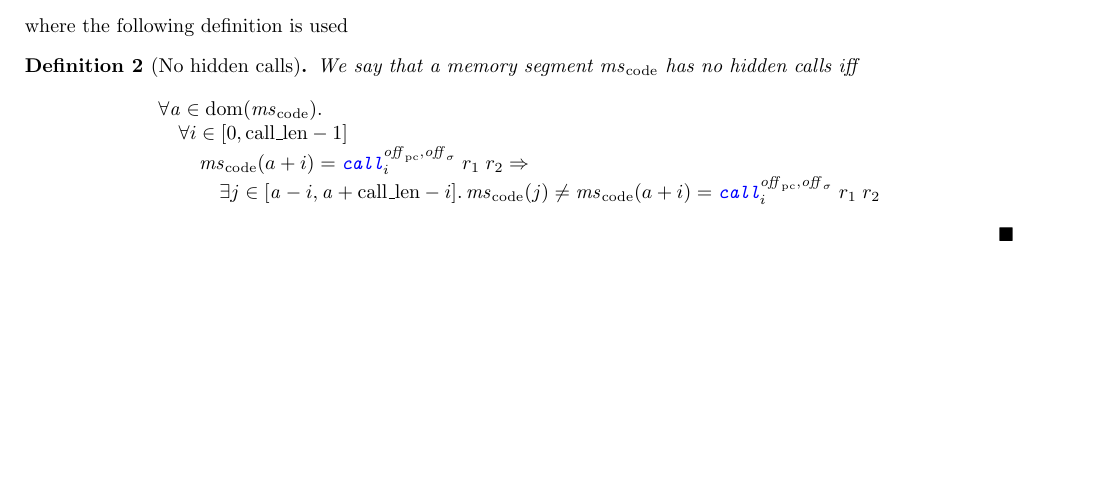
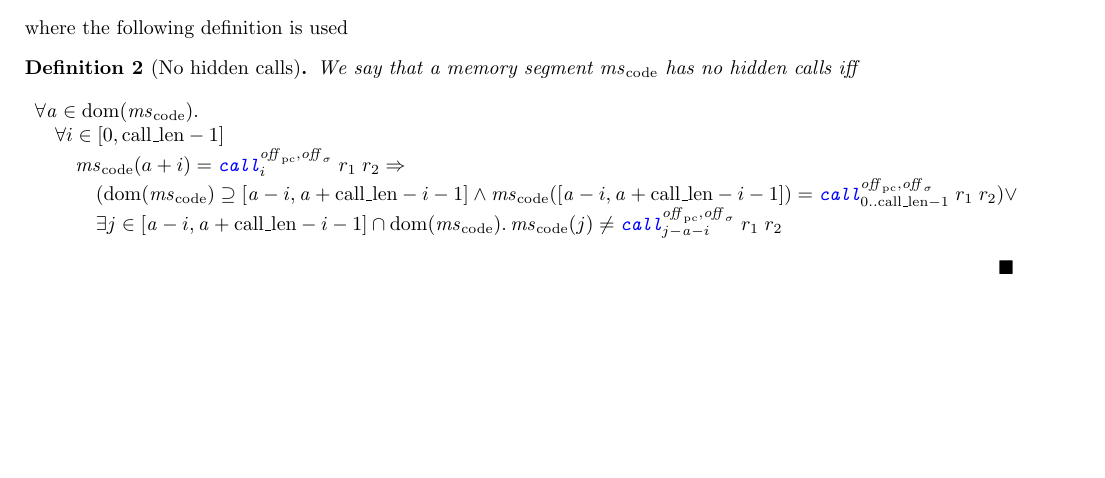
Before and after one commit to dominiquedevriese/capability-machine-reasoning-on-paper, a LaTeX document (fully-abstract-comp/technical-report.tex): part of page 17 of 54, cut so that both start at the same text. Compiled offline with pdfLaTeX.

Commit message:
Correction to "no hidden calls" definition.
The first attempt allowed for no call. Now it requires either a call or some
value in memory that shows that it is not a call.

```diff
--- a/fully-abstract-comp/technical-report.tex
+++ b/fully-abstract-comp/technical-report.tex
@@ -1337,7 +1337,10 @@ where the following definition is used
       \forall \aaddr \in \dom(\mscode) \ldotp \\
       \quad \forall i \in [0,\calllen - 1] \\
       \qquad \mscode(a + i) = \scall[i]{\offpc,\offsigma}{r_1}{r_2} \Rightarrow \\
-      \qquad \quad \exists j \in [\aaddr-i,\aaddr + \calllen - i] \ldotp \mscode(j) \neq \mscode(a + i) = \scall[i]{\offpc,\offsigma}{r_1}{r_2}
+      \qquad \quad (\dom(\mscode) \supseteq [\aaddr-i,\aaddr + \calllen - i - 1]
+      \wedge \mscode([\aaddr-i,\aaddr + \calllen - i -1]) =
+      \scall[0..\calllen-1]{\offpc,\offsigma}{r_1}{r_2}) \vee\\
+      \qquad \quad \exists j \in [\aaddr-i,\aaddr + \calllen - i -1] \cap \dom(\mscode) \ldotp \mscode(j) \neq  \scall[j-\aaddr-i]{\offpc,\offsigma}{r_1}{r_2}
     \end{array}
   \]
 \end{definition}
```
